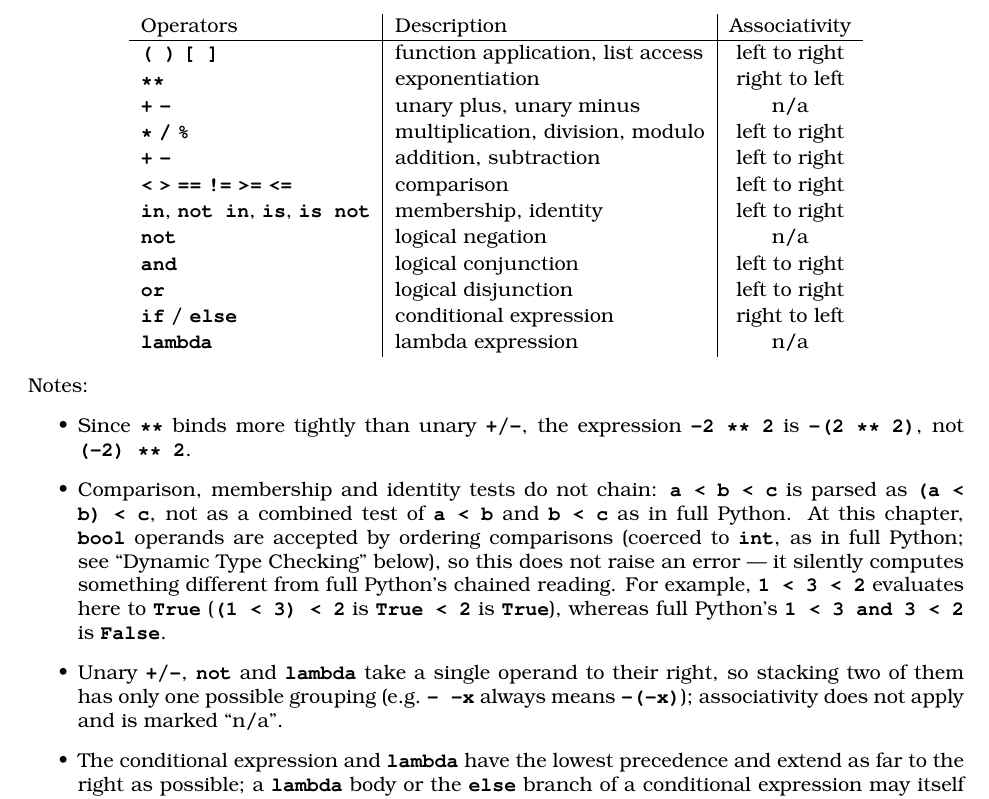
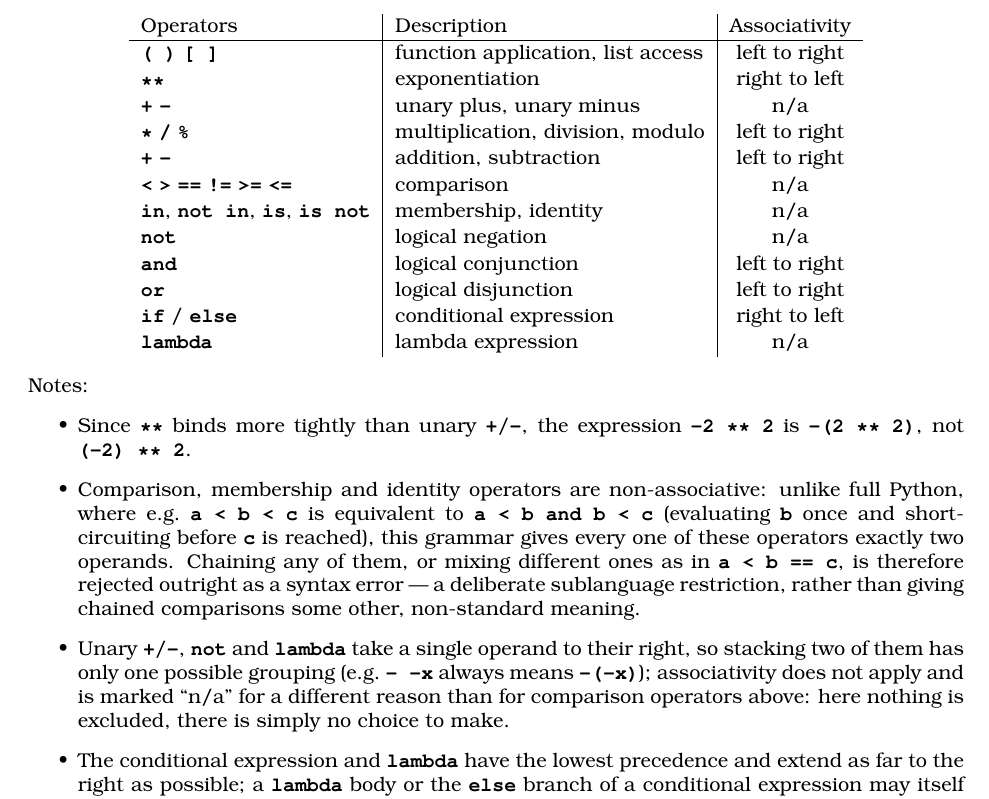
Before and after one commit to source-academy/py-slang, a LaTeX document (docs/specs/python_3.tex, which reads docs/specs/python_precedence_3.tex): part of page 3 of 10, cut so that both start at the same text. Compiled offline with pdfLaTeX.

Commit message:
feat(parser): make comparison operators non-associative (#463)
* feat(parser): make comparison operators non-associative

Chained comparisons (a < b < c) previously parsed left-associatively
as (a < b) < c, which is not what full Python does (there, it's sugar
for a < b and b < c, evaluating b once and short-circuiting before c).
That mismatch meant chaining silently diverged by chapter: always a
TypeError at §1/§2 (bool isn't a valid ordering operand there), but a
silently wrong result at §3/§4 (bool coerces to int there, so e.g.
1 < 3 < 2 evaluates to True instead of full Python's False).

Rather than documenting that divergence, exclude chaining from the
sublanguage entirely: expressionCmp now takes expressionAdd on both
sides instead of recursing on the left, so every comparison,
membership (in/not in), and identity (is/is not) operator takes
exactly two operands. Chaining any of them - or mixing different ones,
e.g. a < b == c - is now a syntax error at parse time, uniformly
across all four chapters, rather than chapter-dependent runtime
behavior. Verified via parser-adapter that 1 < 2 < 3, 1 == 2 == 3,
1 is 2 is 3, and 1 in [2] in [3] are all rejected, while ordinary
single comparisons still parse.

Regenerated src/parser/python-grammar.ts via `npm run compile-grammar`
and updated the two nearley-parser.test.ts tests that asserted the old
left-associative chaining, adding coverage for the mixed-operator and
membership/identity cases. Full suite (19712 tests) still passes.

Updates docs/specs/python_precedence.tex and _3.tex to match: marks
comparison/membership/identity associativity as "n/a" and replaces the
chapter-dependent-behavior notes with an explanation of this
deliberate sublanguage restriction, per @martin-henz's PR #462 review
feedback.

Co-Authored-By: Claude Sonnet 5 <noreply@anthropic.com>
Claude-Session: https://claude.ai/code/session_01WQg5WPyxbnsMLEVveyqML8

* style: fix prettier formatting in nearley-parser.test.ts

format:ci was failing in CI on the single-param arrow function added
in the test.each rejection block (needs no parens per this repo's
prettier config).

Co-Authored-By: Claude Sonnet 5 <noreply@anthropic.com>
Claude-Session: https://claude.ai/code/session_01WQg5WPyxbnsMLEVveyqML8

---------

Co-authored-by: Claude Sonnet 5 <noreply@anthropic.com>

```diff
--- a/docs/specs/python_precedence_3.tex
+++ b/docs/specs/python_precedence_3.tex
@@ -17,8 +17,8 @@ parentheses to override the default grouping.
     \texttt{\textbf{+}}\ \texttt{\textbf{-}} & unary plus, unary minus & n/a \\
     \texttt{\textbf{*}}\ \texttt{\textbf{/}}\ \texttt{\textbf{\%}} & multiplication, division, modulo & left to right \\
     \texttt{\textbf{+}}\ \texttt{\textbf{-}} & addition, subtraction & left to right \\
-    \texttt{\textbf{<}}\ \texttt{\textbf{>}}\ \texttt{\textbf{==}}\ \texttt{\textbf{!=}}\ \texttt{\textbf{>=}}\ \texttt{\textbf{<=}} & comparison & left to right \\
-    \textbf{\texttt{in}}, \textbf{\texttt{not in}}, \textbf{\texttt{is}}, \textbf{\texttt{is not}} & membership, identity & left to right \\
+    \texttt{\textbf{<}}\ \texttt{\textbf{>}}\ \texttt{\textbf{==}}\ \texttt{\textbf{!=}}\ \texttt{\textbf{>=}}\ \texttt{\textbf{<=}} & comparison & n/a \\
+    \textbf{\texttt{in}}, \textbf{\texttt{not in}}, \textbf{\texttt{is}}, \textbf{\texttt{is not}} & membership, identity & n/a \\
     \textbf{\texttt{not}} & logical negation & n/a \\
     \textbf{\texttt{and}} & logical conjunction & left to right \\
     \textbf{\texttt{or}} & logical disjunction & left to right \\
@@ -33,23 +33,23 @@ Notes:
   \texttt{\textbf{+}}/\texttt{\textbf{-}}, the expression
   \texttt{\textbf{-2 ** 2}} is \texttt{\textbf{-(2 ** 2)}}, not
   \texttt{\textbf{(-2) ** 2}}.
-\item Comparison, membership and identity tests do not chain:
-  \texttt{\textbf{a < b < c}} is parsed as \texttt{\textbf{(a < b) < c}},
-  not as a combined test of \texttt{\textbf{a < b}} and
-  \texttt{\textbf{b < c}} as in full Python. At this chapter,
-  \textbf{\texttt{bool}} operands are accepted by ordering comparisons
-  (coerced to \texttt{\textbf{int}}, as in full Python; see ``Dynamic
-  Type Checking'' below), so this does not raise an error --- it
-  silently computes something different from full Python's chained
-  reading. For example, \texttt{\textbf{1 < 3 < 2}} evaluates here to
-  \texttt{\textbf{True}} (\texttt{\textbf{(1 < 3) < 2}} is
-  \texttt{\textbf{True < 2}} is \texttt{\textbf{True}}), whereas full
-  Python's \texttt{\textbf{1 < 3 and 3 < 2}} is \texttt{\textbf{False}}.
+\item Comparison, membership and identity operators are non-associative:
+  unlike full Python, where e.g.\ \texttt{\textbf{a < b < c}} is
+  equivalent to \texttt{\textbf{a < b and b < c}} (evaluating
+  \texttt{\textbf{b}} once and short-circuiting before
+  \texttt{\textbf{c}} is reached), this grammar gives every one of these
+  operators exactly two operands. Chaining any of them, or mixing
+  different ones as in \texttt{\textbf{a < b == c}}, is therefore
+  rejected outright as a syntax error --- a deliberate sublanguage
+  restriction, rather than giving chained comparisons some other,
+  non-standard meaning.
 \item Unary \texttt{\textbf{+}}/\texttt{\textbf{-}}, \textbf{\texttt{not}}
   and \textbf{\texttt{lambda}} take a single operand to their right, so
   stacking two of them has only one possible grouping (e.g.\
   \texttt{\textbf{- -x}} always means \texttt{\textbf{-(-x)}});
-  associativity does not apply and is marked ``n/a''.
+  associativity does not apply and is marked ``n/a'' for a different
+  reason than for comparison operators above: here nothing is excluded,
+  there is simply no choice to make.
 \item The conditional expression and \textbf{\texttt{lambda}} have the
   lowest precedence and extend as far to the right as possible; a
   \textbf{\texttt{lambda}} body or the \textbf{\texttt{else}} branch of a
```
Also changed, not shown: docs/specs/python_precedence.tex (+12 -11 lines), 3 other files.
